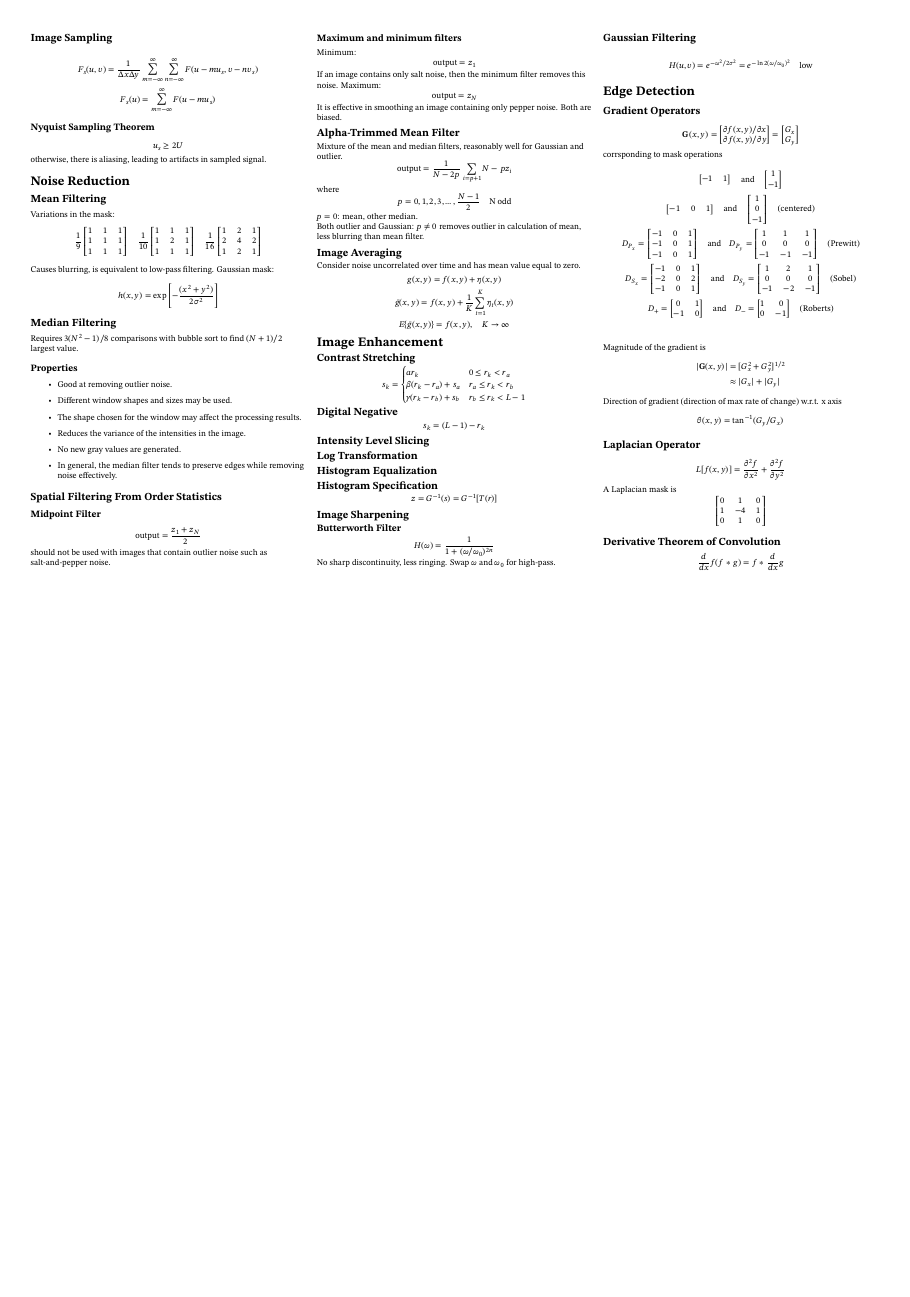
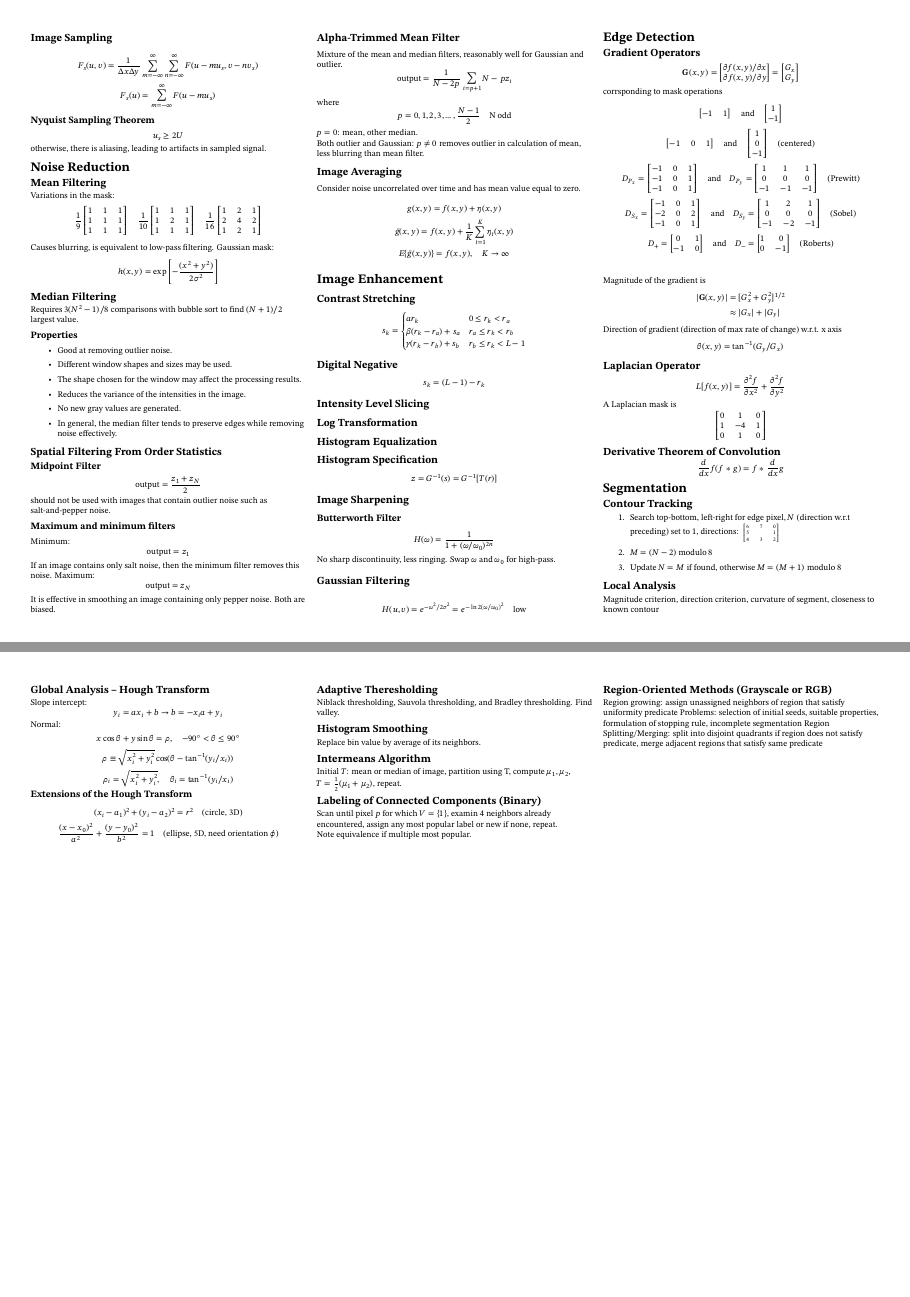
Before and after one commit to shenghaoc/ee4704-cheatsheet, a LaTeX document (main.tex): page 2 of 2 before the commit and pages 2 and 3 of 3 after it, the two joined at a grey line, the shorter picture padded with empty space. Compiled offline with pdfLaTeX.

Commit message:
Complete segmentation

```diff
--- a/main.tex
+++ b/main.tex
@@ -30,6 +30,7 @@
 
 \usepackage{amsmath}
 \usepackage{stix2}
+\usepackage{siunitx}
 
 \usepackage{multicol,multirow}
 \usepackage{ifthen}
@@ -460,6 +461,52 @@
     \begin{equation*}
         \frac{d}{dx}f(f*g)=f*\frac{d}{dx}g
     \end{equation*}
+
+    \section{Segmentation}
+    \subsection{Contour Tracking}
+    \begin{enumerate}
+        \item Search top-bottom, left-right for edge pixel, $N$ (direction w.r.t preceding) set to $1$, directions:
+              \begin{tiny}
+                  $\begin{bmatrix}
+                          6 & 7 & 0 \\
+                          5 &   & 1 \\
+                          4 & 3 & 2
+                      \end{bmatrix}$
+              \end{tiny}
+        \item $M=(N-2)\ \text{modulo}\ 8$
+        \item Update $N=M$ if found, otherwise $M=(M+1)\ \text{modulo}\ 8$
+    \end{enumerate}
+    \subsection{Local Analysis}
+    Magnitude criterion, direction criterion, curvature of segment, closeness to known contour
+    \subsection{Global Analysis -- Hough Transform}
+    Slope intercept:
+    \begin{equation*}
+        y_i=ax_i+b\to b=-x_ia+y_i
+    \end{equation*}
+    Normal:
+    \begin{gather*}
+        x\cos\theta+y\sin\theta=\rho,\quad \qty{-90}{\degree}<\theta\leq\qty{90}{\degree}\\
+        \rho\equiv\sqrt{x_i^2+y_i^2}\cos(\theta-\tan^{-1}(y_i/x_i))\\
+        \rho_i=\sqrt{x_i^2+y_i^2},\quad \theta_i=\tan^{-1}(y_i/x_i)
+    \end{gather*}
+    \subsubsection{Extensions of the Hough Transform}
+    \begin{gather*}
+        (x_i-a_1)^2+(y_i-a_2)^2=r^2\quad\text{(circle, 3D)}\\
+        \frac{(x-x_0)^2}{a^2}+\frac{(y-y_0)^2}{b^2}=1\quad\text{(ellipse, 5D, need orientation $\phi$)}
+    \end{gather*}
+    \subsection{Adaptive Theresholding}
+    Niblack thresholding, Sauvola thresholding, and Bradley thresholding. Find valley.
+    \subsection{Histogram Smoothing}
+    Replace bin value by average of its neighbors.
+    \subsection{Intermeans Algorithm}
+    Initial $T$: mean or median of image, partition using T, compute $\mu_1$, $\mu_2$, $T=\frac{1}{2}(\mu_1+\mu_2)$, repeat.
+    \subsection{Labeling of Connected Components (Binary)}
+    Scan until pixel $p$ for which $V=\{1\}$, examin 4 neighbors already encountered, assign any most popular label or new if none, repeat.\\
+    Note equivalence if multiple most popular.
+    \subsection{Region-Oriented Methods (Grayscale or RGB)}
+    Region growing: assign unassigned neighbors of region that satisfy uniformity predicate
+    Problems: selection of initial seeds, suitable properties, formulation of stopping rule, incomplete segmentation
+    Region Splitting/Merging: split into disjoint quadrants if region does not satisfy predicate, merge adjacent regions that satisfy same predicate
 \end{multicols}
 
 \end{document}
```
